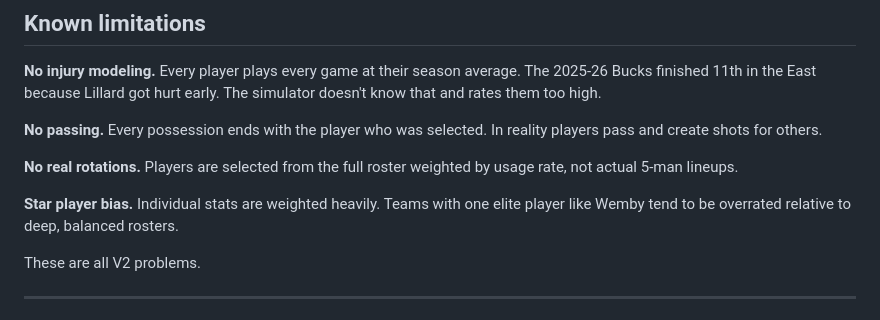
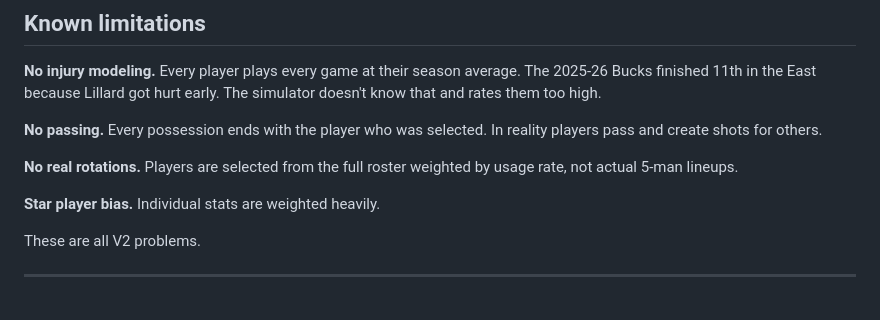
Before and after one commit to sayyamsingla/distributed-nba-season-simulator, a Markdown page: README.md, the part around the change. Rendered like a GitHub page.

Commit message:
Fix formatting issue in README regarding star player bias

```diff
--- a/README.md
+++ b/README.md
@@ -194,7 +194,7 @@ Round 4:  NBA Finals
 
 **No real rotations.** Players are selected from the full roster weighted by usage rate, not actual 5-man lineups.
 
-**Star player bias.** Individual stats are weighted heavily. Teams with one elite player like Wemby tend to be overrated relative to deep, balanced rosters.
+**Star player bias.** Individual stats are weighted heavily.
 
 These are all V2 problems.
 
```
